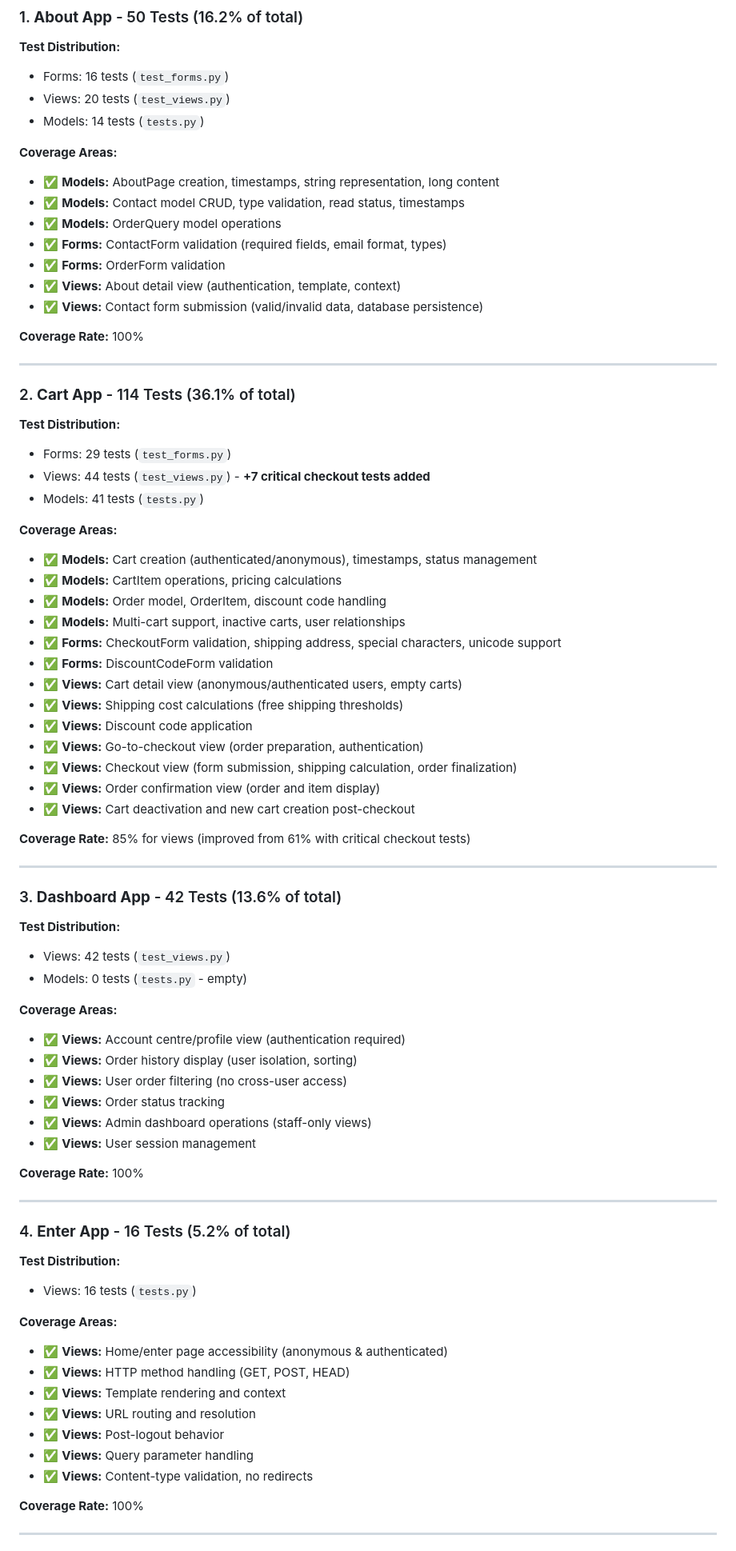
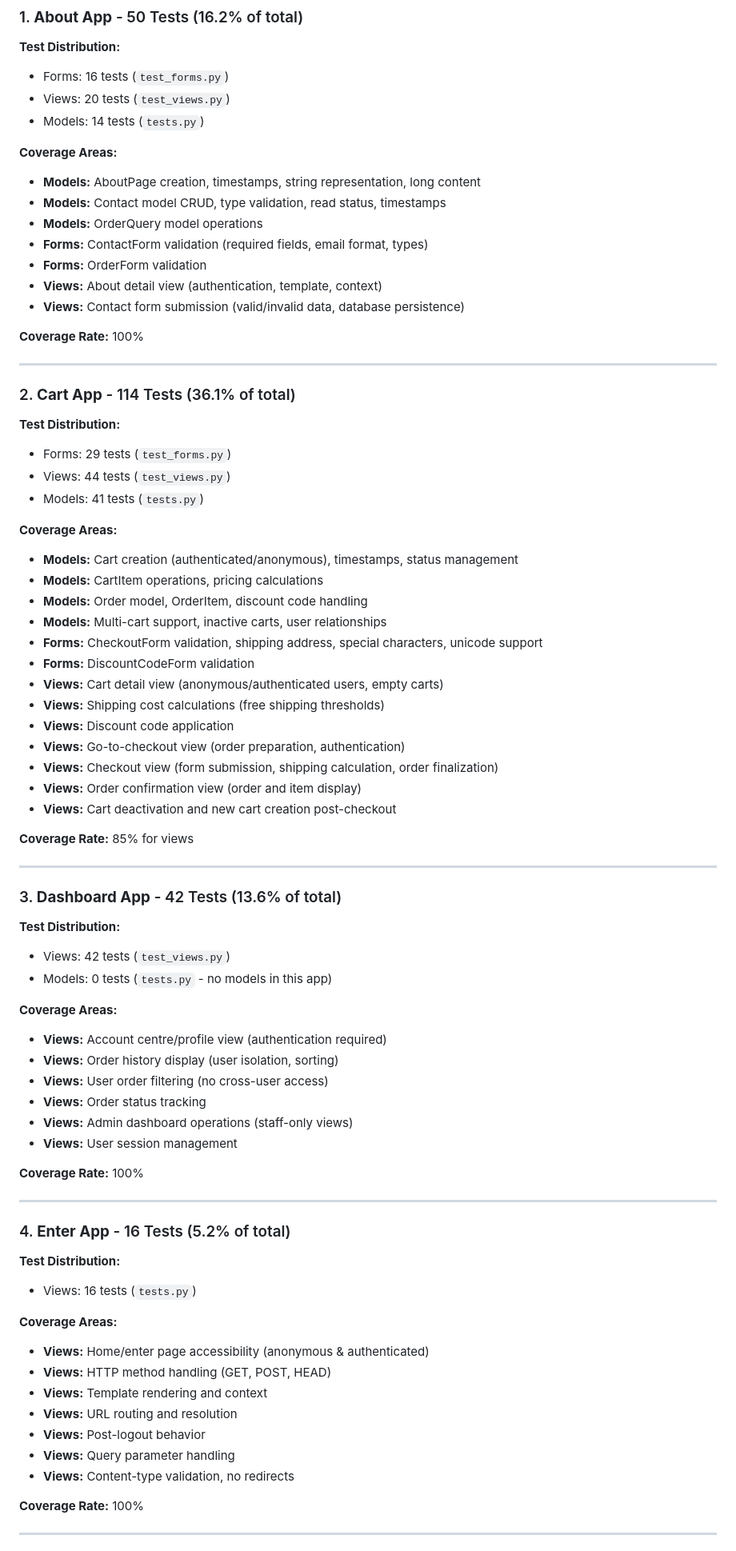
Before and after one commit to hicelery/commerce-all, a Markdown page: TESTING_EXIT_REPORT.md, the part around one of its changes. Shown at 80% size. Drawn GitHub-style.

Commit message:
Refactor testing exit report for clarity and updates

```diff
--- a/TESTING_EXIT_REPORT.md
+++ b/TESTING_EXIT_REPORT.md
@@ -30,13 +30,13 @@
 
 **Coverage Areas:**
 
-- ✅ **Models:** AboutPage creation, timestamps, string representation, long content
-- ✅ **Models:** Contact model CRUD, type validation, read status, timestamps
-- ✅ **Models:** OrderQuery model operations
-- ✅ **Forms:** ContactForm validation (required fields, email format, types)
-- ✅ **Forms:** OrderForm validation
-- ✅ **Views:** About detail view (authentication, template, context)
-- ✅ **Views:** Contact form submission (valid/invalid data, database persistence)
+-  **Models:** AboutPage creation, timestamps, string representation, long content
+-  **Models:** Contact model CRUD, type validation, read status, timestamps
+-  **Models:** OrderQuery model operations
+-  **Forms:** ContactForm validation (required fields, email format, types)
+-  **Forms:** OrderForm validation
+-  **Views:** About detail view (authentication, template, context)
+-  **Views:** Contact form submission (valid/invalid data, database persistence)
 
 **Coverage Rate:** 100%
 
@@ -47,26 +47,26 @@
 **Test Distribution:**
 
 - Forms: 29 tests (`test_forms.py`)
-- Views: 44 tests (`test_views.py`) - **+7 critical checkout tests added**
+- Views: 44 tests (`test_views.py`)
 - Models: 41 tests (`tests.py`)
 
 **Coverage Areas:**
 
-- ✅ **Models:** Cart creation (authenticated/anonymous), timestamps, status management
-- ✅ **Models:** CartItem operations, pricing calculations
-- ✅ **Models:** Order model, OrderItem, discount code handling
-- ✅ **Models:** Multi-cart support, inactive carts, user relationships
-- ✅ **Forms:** CheckoutForm validation, shipping address, special characters, unicode support
-- ✅ **Forms:** DiscountCodeForm validation
-- ✅ **Views:** Cart detail view (anonymous/authenticated users, empty carts)
-- ✅ **Views:** Shipping cost calculations (free shipping thresholds)
-- ✅ **Views:** Discount code application
-- ✅ **Views:** Go-to-checkout view (order preparation, authentication)
-- ✅ **Views:** Checkout view (form submission, shipping calculation, order finalization)
-- ✅ **Views:** Order confirmation view (order and item display)
-- ✅ **Views:** Cart deactivation and new cart creation post-checkout
+-  **Models:** Cart creation (authenticated/anonymous), timestamps, status management
+-  **Models:** CartItem operations, pricing calculations
+-  **Models:** Order model, OrderItem, discount code handling
+-  **Models:** Multi-cart support, inactive carts, user relationships
+-  **Forms:** CheckoutForm validation, shipping address, special characters, unicode support
+-  **Forms:** DiscountCodeForm validation
+-  **Views:** Cart detail view (anonymous/authenticated users, empty carts)
+-  **Views:** Shipping cost calculations (free shipping thresholds)
+-  **Views:** Discount code application
+-  **Views:** Go-to-checkout view (order preparation, authentication)
+-  **Views:** Checkout view (form submission, shipping calculation, order finalization)
+-  **Views:** Order confirmation view (order and item display)
+-  **Views:** Cart deactivation and new cart creation post-checkout
 
-**Coverage Rate:** 85% for views (improved from 61% with critical checkout tests)
+**Coverage Rate:** 85% for views
 
 ---
 
@@ -75,16 +75,16 @@
 **Test Distribution:**
 
 - Views: 42 tests (`test_views.py`)
-- Models: 0 tests (`tests.py` - empty)
+- Models: 0 tests (`tests.py` - no models in this app)
 
 **Coverage Areas:**
 
-- ✅ **Views:** Account centre/profile view (authentication required)
-- ✅ **Views:** Order history display (user isolation, sorting)
-- ✅ **Views:** User order filtering (no cross-user access)
-- ✅ **Views:** Order status tracking
-- ✅ **Views:** Admin dashboard operations (staff-only views)
-- ✅ **Views:** User session management
+-  **Views:** Account centre/profile view (authentication required)
+-  **Views:** Order history display (user isolation, sorting)
+-  **Views:** User order filtering (no cross-user access)
+-  **Views:** Order status tracking
+-  **Views:** Admin dashboard operations (staff-only views)
+-  **Views:** User session management
 
 **Coverage Rate:** 100%
 
@@ -98,13 +98,13 @@
 
 **Coverage Areas:**
 
-- ✅ **Views:** Home/enter page accessibility (anonymous & authenticated)
-- ✅ **Views:** HTTP method handling (GET, POST, HEAD)
-- ✅ **Views:** Template rendering and context
-- ✅ **Views:** URL routing and resolution
-- ✅ **Views:** Post-logout behavior
-- ✅ **Views:** Query parameter handling
-- ✅ **Views:** Content-type validation, no redirects
+-  **Views:** Home/enter page accessibility (anonymous & authenticated)
+-  **Views:** HTTP method handling (GET, POST, HEAD)
+-  **Views:** Template rendering and context
+-  **Views:** URL routing and resolution
+-  **Views:** Post-logout behavior
+-  **Views:** Query parameter handling
+-  **Views:** Content-type validation, no redirects
 
 **Coverage Rate:** 100%
 
```
Also changed, not shown: other parts of TESTING_EXIT_REPORT.md (+40 -40 lines).
